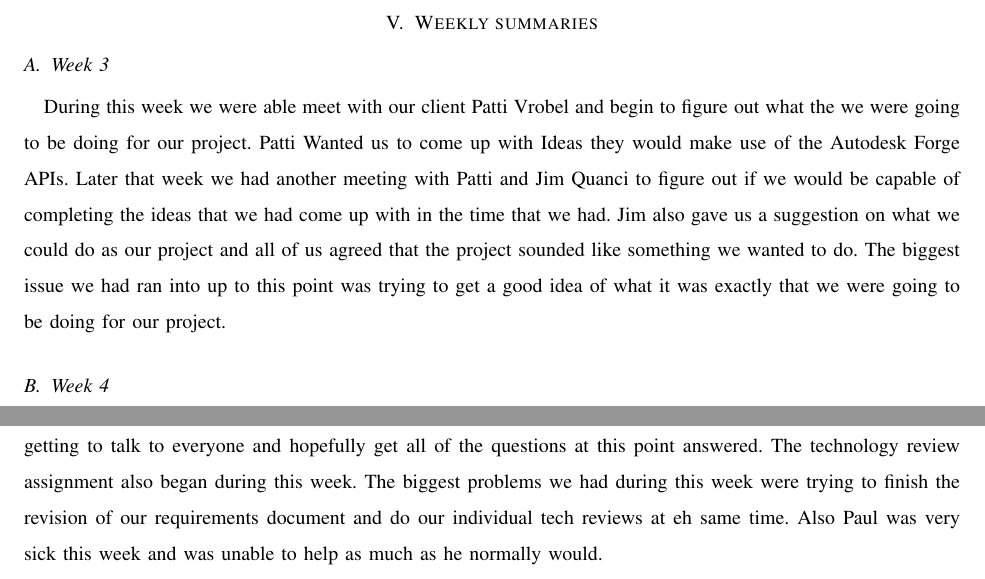
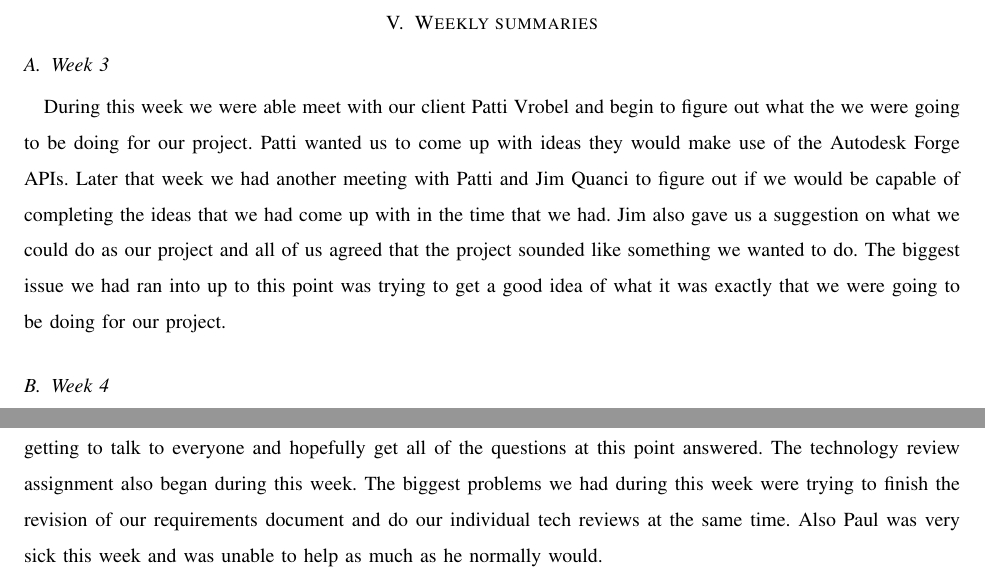
Before and after one commit to gonsalvg/Capstone-Forge-App, a LaTeX paper (Progress Report/progressReport.tex): two parts of pages 3 and 4 of 5, joined at a grey line, cut so that both start at the same text. Compiled offline with pdfLaTeX; a missing font is replaced by an installed copy or a similar font; a LaTeX package or settings file that is missing is left out.

Commit message:
couple spelling issues fixed

```diff
--- a/Progress Report/progressReport.tex
+++ b/Progress Report/progressReport.tex
@@ -73,7 +73,7 @@
 
 \section{Weekly summaries}
 \subsection{Week 3}
-During this week we were able meet with our client Patti Vrobel and begin to figure out what the we were going to be doing for our project. Patti Wanted us to come up with Ideas they would make use of the Autodesk Forge APIs. Later that week we had another meeting with Patti and Jim Quanci to figure out if we would be capable of completing the ideas that we had come up with in the time that we had. Jim also gave us a suggestion on what we could do as our project and all of us agreed that the project sounded like something we wanted to do. The biggest issue we had ran into up to this point was trying to get a good idea of what it was exactly that we were going to be doing for our project.
+During this week we were able meet with our client Patti Vrobel and begin to figure out what the we were going to be doing for our project. Patti wanted us to come up with ideas they would make use of the Autodesk Forge APIs. Later that week we had another meeting with Patti and Jim Quanci to figure out if we would be capable of completing the ideas that we had come up with in the time that we had. Jim also gave us a suggestion on what we could do as our project and all of us agreed that the project sounded like something we wanted to do. The biggest issue we had ran into up to this point was trying to get a good idea of what it was exactly that we were going to be doing for our project.
 
 \subsection{Week 4}
 This week we were able to really begin working on our problem statement assignment and start figuring out how exactly we planned on expanding the vrok.it project that we would be starting from. We also had another conference call with Patti and were able to get many of the questions we had about the project cleared up. We were also able to get in contact with the engineer behind the vrok.it project, Kean, and he provided us with more information about what he had intended the project to be. The problem that we were having this week was that we didn't feel like we had an adequate amount of information about what we were actually going to be doing on the project to write a complete problem statement.
@@ -85,7 +85,7 @@
 Week 6 we had hoped to be able to meet with our client to go over some of the details of our project that we were still unsure about, however we were unable to do so. We had also talked with our TA Nels about joining us on our next conference call with the client to help us figure out if what the client was wanting us to do was actually possible in the amount of time that we have. At this point the biggest problem we had was that we were not able to communicate with our client very well because they were in the process of getting ready for a big conference that they host every year. This was challenging for us because we had a lot of questions about the project and the requirements but we were unable to get them answered.
 
 \subsection{Week 7}
-During this week we were finally able to get a draft of our requirements document done and get feedback from Nels. His biggest suggestion to us was to be more detailed in the descriptions of our specific requirements. We also had come up ways in which we could use more of the Autodesk APIs, so we also wanted to add those to the final version of the document that we would be turning in as well. We were able to get a hold of Patti this week and set up a conference call with everyone for some time during the next week. We were all looking forward to finally getting to talk to everyone and hopefully get all of the questions at this point answered. The technology review assignment also began during this week. The biggest problems we had during this week were trying to finish the revision of our requirements document and do our individual tech reviews at eh same time. Also Paul was very sick this week and was unable to help as much as he normally would.
+During this week we were finally able to get a draft of our requirements document done and get feedback from Nels. His biggest suggestion to us was to be more detailed in the descriptions of our specific requirements. We also had come up ways in which we could use more of the Autodesk APIs, so we also wanted to add those to the final version of the document that we would be turning in as well. We were able to get a hold of Patti this week and set up a conference call with everyone for some time during the next week. We were all looking forward to finally getting to talk to everyone and hopefully get all of the questions at this point answered. The technology review assignment also began during this week. The biggest problems we had during this week were trying to finish the revision of our requirements document and do our individual tech reviews at the same time. Also Paul was very sick this week and was unable to help as much as he normally would.
 
 \subsection{Week 8}
 This week started with the tech reviews being turned in. As a group we all had the same feeling that while the individual reviews we did weren't bad they could have definitely been better if we had a little more time. Although a bit time consuming we did find the tech reviews to be useful in figuring out exactly how we planned on completing each of our individual tasks. We were also set up to have a conference call with Patti and the other people involved with the project to close out the week. Nels was also going to join us for this call to help us determine if some of the performance stuff that Jim had suggested we try to do was something we could actually accomplish. Overall this was a very productive week for our group and we all felt like we were finally starting to get caught back up this week. We did not run into to many problems during this week other than some minor things while trying to do our individual tech reviews.
```
